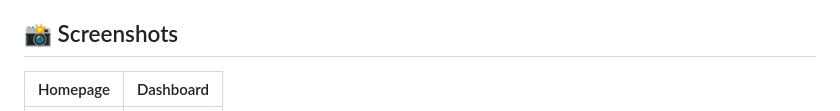
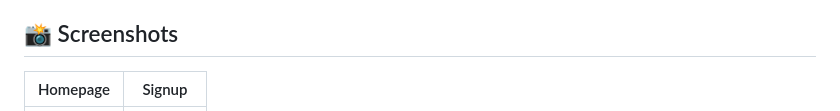
Before and after one commit to vandanaranasara/Eshop-main, a Markdown page: README.md, the part around one of its changes. Drawn GitHub-style.

```diff
--- a/README.md
+++ b/README.md
@@ -198,5 +198,5 @@ Admin panel:
 
 ## 📸 Screenshots
 
-| Homepage | Dashboard |
+| Homepage | Signup |
 |-----------|------------|
```
Also changed, not shown: other parts of README.md (+1 -1 lines).
